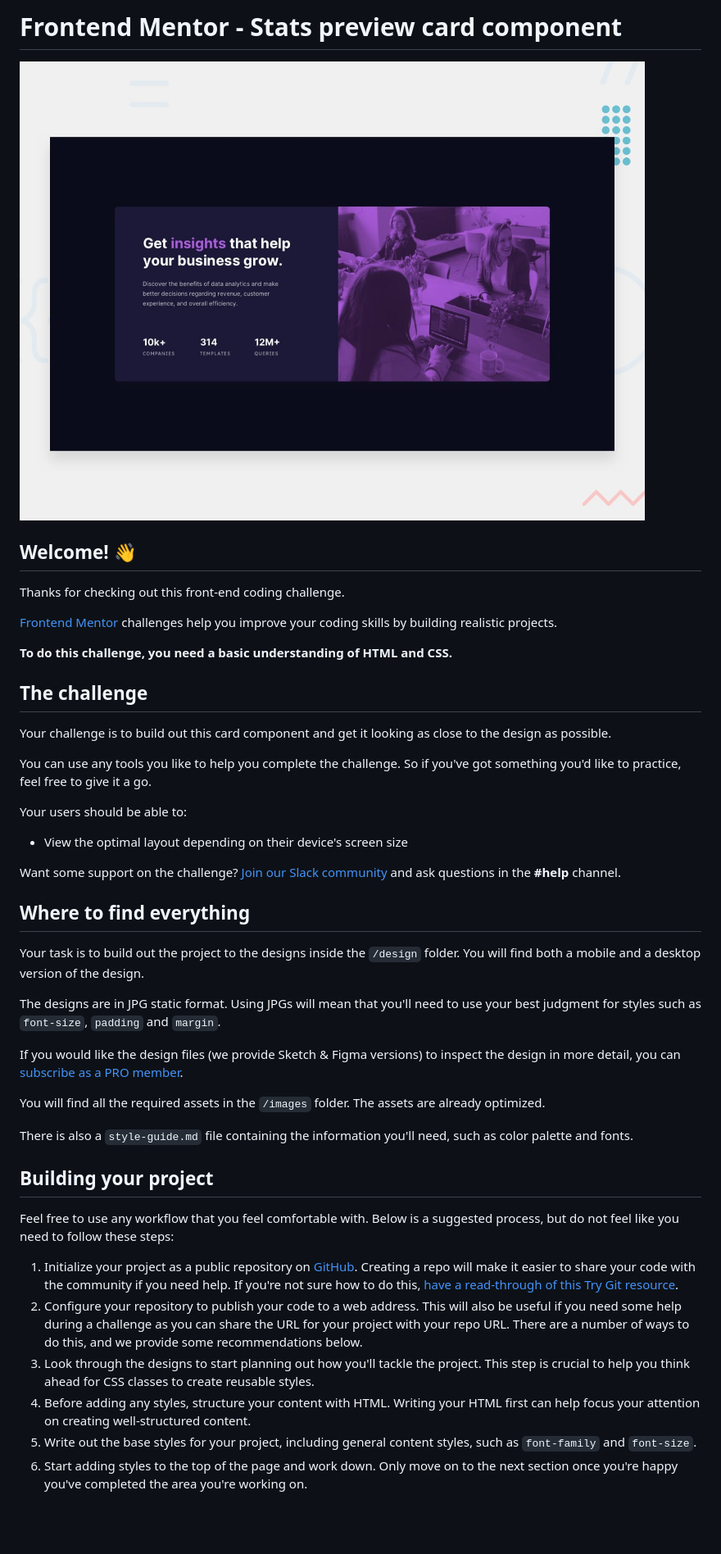
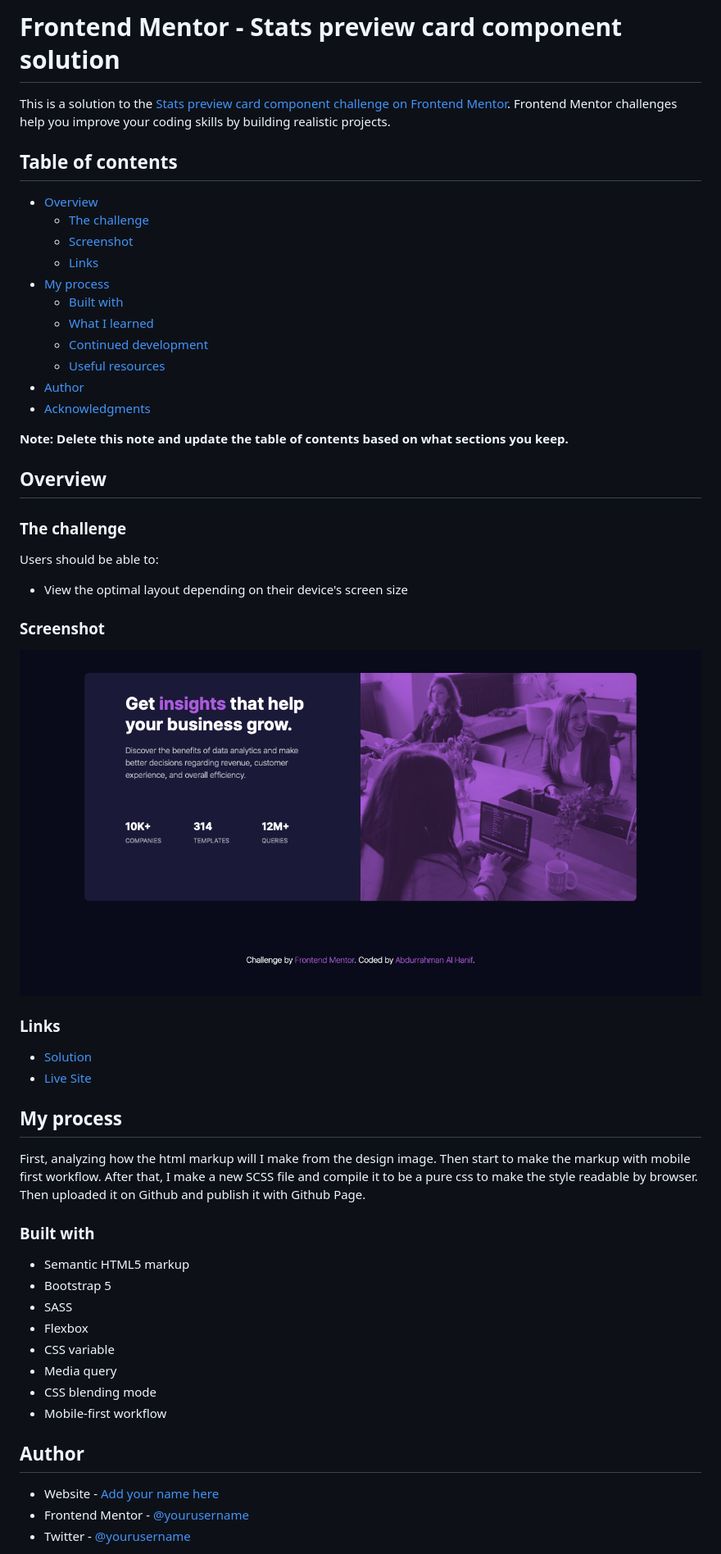
Before and after one commit to unip/fm-stats-component, a Markdown page: README.md, the part around the change printed below. Shown: that part at 82% size. Drawn GitHub-style; pictures changed too: screenshot.png (added); blank space fills up the shorter version.

```diff
--- a/README.md
+++ b/README.md
@@ -1,47 +1,58 @@
-# Frontend Mentor - Stats preview card component
+# Frontend Mentor - Stats preview card component solution
 
-![Design preview for the Stats preview card component coding challenge](./design/desktop-preview.jpg)
+This is a solution to the [Stats preview card component challenge on Frontend Mentor](https://www.frontendmentor.io/challenges/stats-preview-card-component-8JqbgoU62). Frontend Mentor challenges help you improve your coding skills by building realistic projects.
 
-## Welcome! 👋
+## Table of contents
 
-Thanks for checking out this front-end coding challenge.
+- [Overview](#overview)
+  - [The challenge](#the-challenge)
+  - [Screenshot](#screenshot)
+  - [Links](#links)
+- [My process](#my-process)
+  - [Built with](#built-with)
+  - [What I learned](#what-i-learned)
+  - [Continued development](#continued-development)
+  - [Useful resources](#useful-resources)
+- [Author](#author)
+- [Acknowledgments](#acknowledgments)
 
-[Frontend Mentor](https://www.frontendmentor.io) challenges help you improve your coding skills by building realistic projects.
+**Note: Delete this note and update the table of contents based on what sections you keep.**
 
-**To do this challenge, you need a basic understanding of HTML and CSS.**
+## Overview
 
-## The challenge
+### The challenge
 
-Your challenge is to build out this card component and get it looking as close to the design as possible.
-
-You can use any tools you like to help you complete the challenge. So if you've got something you'd like to practice, feel free to give it a go.
-
-Your users should be able to:
+Users should be able to:
 
 - View the optimal layout depending on their device's screen size
 
-Want some support on the challenge? [Join our Slack community](https://www.frontendmentor.io/slack) and ask questions in the **#help** channel.
+### Screenshot
 
-## Where to find everything
+![screenshot](./screenshot.png)
 
-Your task is to build out the project to the designs inside the `/design` folder. You will find both a mobile and a desktop version of the design.
+### Links
 
-The designs are in JPG static format. Using JPGs will mean that you'll need to use your best judgment for styles such as `font-size`, `padding` and `margin`.
+- [Solution](https://github.com/unip/fm-stats-component)
+- [Live Site](https://unip.github.io/fm-stats-component/)
 
-If you would like the design files (we provide Sketch & Figma versions) to inspect the design in more detail, you can [subscribe as a PRO member](https://www.frontendmentor.io/pro).
+## My process
 
-You will find all the required assets in the `/images` folder. The assets are already optimized.
+First, analyzing how the html markup will I make from the design image. Then start to make the markup with mobile first workflow. After that, I make a new SCSS file and compile it to be a pure css to make the style readable by browser. Then uploaded it on Github and publish it with Github Page.
 
-There is also a `style-guide.md` file containing the information you'll need, such as color palette and fonts.
+### Built with
 
-## Building your project
+- Semantic HTML5 markup
+- Bootstrap 5
+- SASS
+- Flexbox
+- CSS variable
+- Media query
+- CSS blending mode
+- Mobile-first workflow
 
-Feel free to use any workflow that you feel comfortable with. Below is a suggested process, but do not feel like you need to follow these steps:
+## Author
 
-1. Initialize your project as a public repository on [GitHub](https://github.com/). Creating a repo will make it easier to share your code with the community if you need help. If you're not sure how to do this, [have a read-through of this Try Git resource](https://try.github.io/).
-2. Configure your repository to publish your code to a web address. This will also be useful if you need some help during a challenge as you can share the URL for your project with your repo URL. There are a number of ways to do this, and we provide some recommendations below.
-3. Look through the designs to start planning out how you'll tackle the project. This step is crucial to help you think ahead for CSS classes to create reusable styles.
-4. Before adding any styles, structure your content with HTML. Writing your HTML first can help focus your attention on creating well-structured content.
-5. Write out the base styles for your project, including general content styles, such as `font-family` and `font-size`.
-6. Start adding styles to the top of the page and work down. Only move on to the next section once you're happy you've completed the area you're working on.
+- Website - [Add your name here](https://www.your-site.com)
+- Frontend Mentor - [@yourusername](https://www.frontendmentor.io/profile/yourusername)
+- Twitter - [@yourusername](https://www.twitter.com/yourusername)
 
```
Also changed, not shown: other parts of README.md (+1 -44 lines), README-template.md (deleted, +0 -110 lines).
